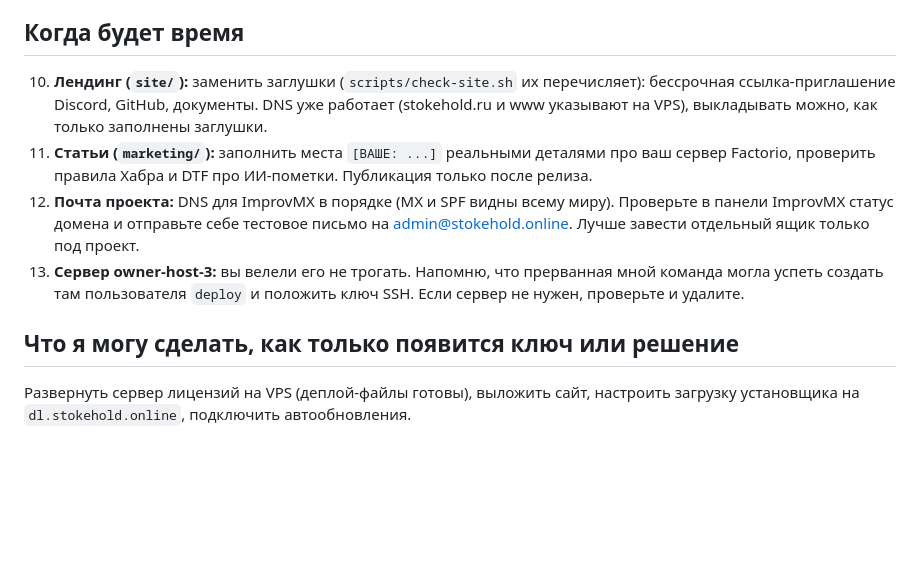
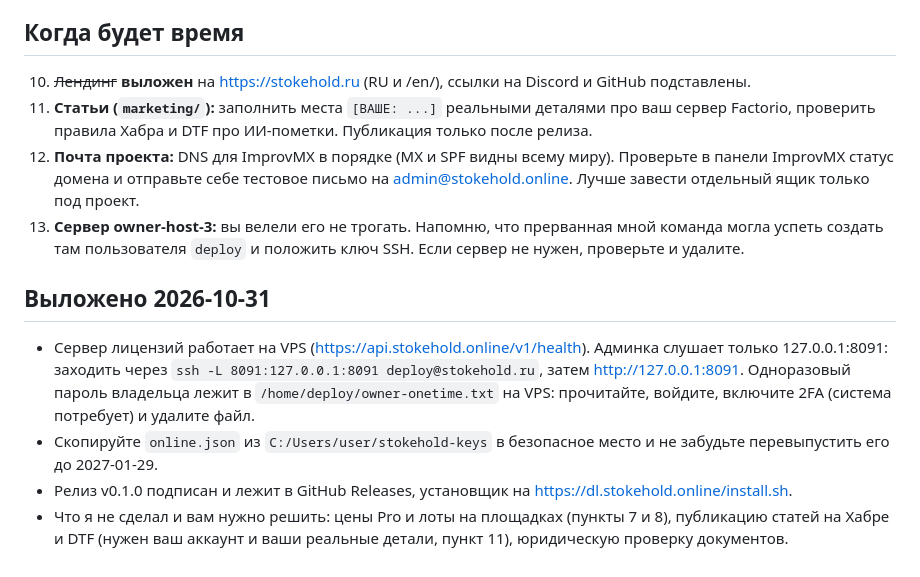
Before and after one commit to stokehold-gsm/stokehold, a Markdown page: TODO_FOR_HUMAN.md, the part around the change. Drawn GitHub-style; blank space fills up the shorter version.

Commit message:
Update the TODO after the first deploy

```diff
--- a/TODO_FOR_HUMAN.md
+++ b/TODO_FOR_HUMAN.md
@@ -15,10 +15,13 @@
 9. **Товарный знак:** поискать «Stokehold» в реестре Роспатента.
 
 ## Когда будет время
-10. **Лендинг (`site/`):** заменить заглушки (`scripts/check-site.sh` их перечисляет): бессрочная ссылка-приглашение Discord, GitHub, документы. DNS уже работает (stokehold.ru и www указывают на VPS), выкладывать можно, как только заполнены заглушки.
+10. ~~Лендинг~~ **выложен** на https://stokehold.ru (RU и /en/), ссылки на Discord и GitHub подставлены.
 11. **Статьи (`marketing/`):** заполнить места `[ВАШЕ: ...]` реальными деталями про ваш сервер Factorio, проверить правила Хабра и DTF про ИИ-пометки. Публикация только после релиза.
 12. **Почта проекта:** DNS для ImprovMX в порядке (MX и SPF видны всему миру). Проверьте в панели ImprovMX статус домена и отправьте себе тестовое письмо на admin@stokehold.online. Лучше завести отдельный ящик только под проект.
 13. **Сервер owner-host-3:** вы велели его не трогать. Напомню, что прерванная мной команда могла успеть создать там пользователя `deploy` и положить ключ SSH. Если сервер не нужен, проверьте и удалите.
 
-## Что я могу сделать, как только появится ключ или решение
-Развернуть сервер лицензий на VPS (деплой-файлы готовы), выложить сайт, настроить загрузку установщика на `dl.stokehold.online`, подключить автообновления.
+## Выложено 2026-10-31
+- Сервер лицензий работает на VPS (https://api.stokehold.online/v1/health). Админка слушает только 127.0.0.1:8091: заходить через `ssh -L 8091:127.0.0.1:8091 deploy@stokehold.ru`, затем http://127.0.0.1:8091. Одноразовый пароль владельца лежит в `/home/deploy/owner-onetime.txt` на VPS: прочитайте, войдите, включите 2FA (система потребует) и удалите файл.
+- Скопируйте `online.json` из `C:/Users/user/stokehold-keys` в безопасное место и не забудьте перевыпустить его до 2027-01-29.
+- Релиз v0.1.0 подписан и лежит в GitHub Releases, установщик на https://dl.stokehold.online/install.sh.
+- Что я не сделал и вам нужно решить: цены Pro и лоты на площадках (пункты 7 и 8), публикацию статей на Хабре и DTF (нужен ваш аккаунт и ваши реальные детали, пункт 11), юридическую проверку документов.
```
